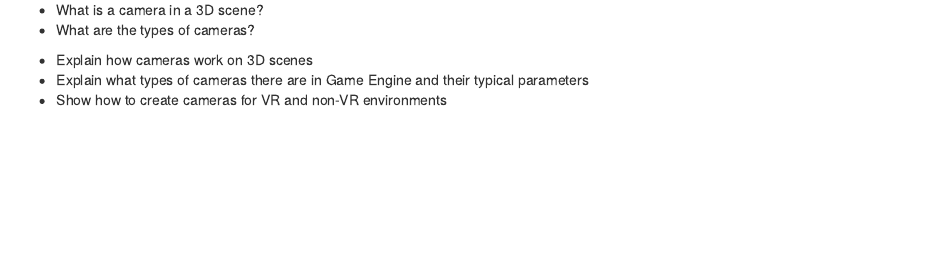
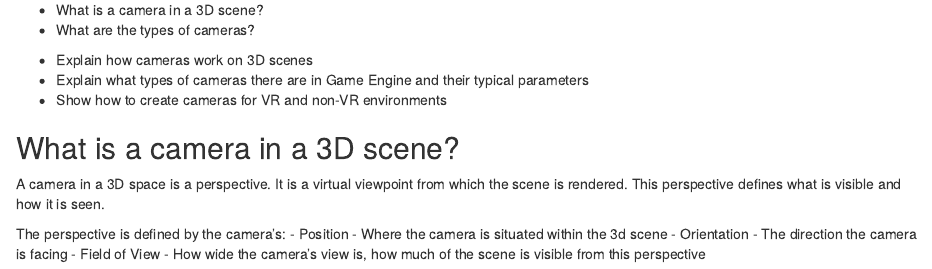
Before and after one commit to mevans505/2024-VR-scene, an R Markdown document (episodes/cameras.Rmd): the page in a window 1100 px wide, from 70 px down. Rendered offline with R 4.5, knitr and Pandoc, with nearby package versions.

Commit message:
Update cameras.Rmd

```diff
--- a/episodes/cameras.Rmd
+++ b/episodes/cameras.Rmd
@@ -18,3 +18,16 @@ exercises: 10
 - Show how to create cameras for VR and non-VR environments
 
 ::::::::::::::::::::::::::::::::::::::::::::::::
+
+## What is a camera in a 3D scene?
+
+A camera in a 3D space is a perspective. It is a virtual viewpoint from which the scene is rendered.
+This perspective defines what is visible and how it is seen.
+
+The perspective is defined by the camera's:
+    - Position
+      - Where the camera is situated within the 3d scene
+    - Orientation
+      - The direction the camera is facing
+    - Field of View
+      - How wide the camera's view is, how much of the scene is visible from this perspective
```
